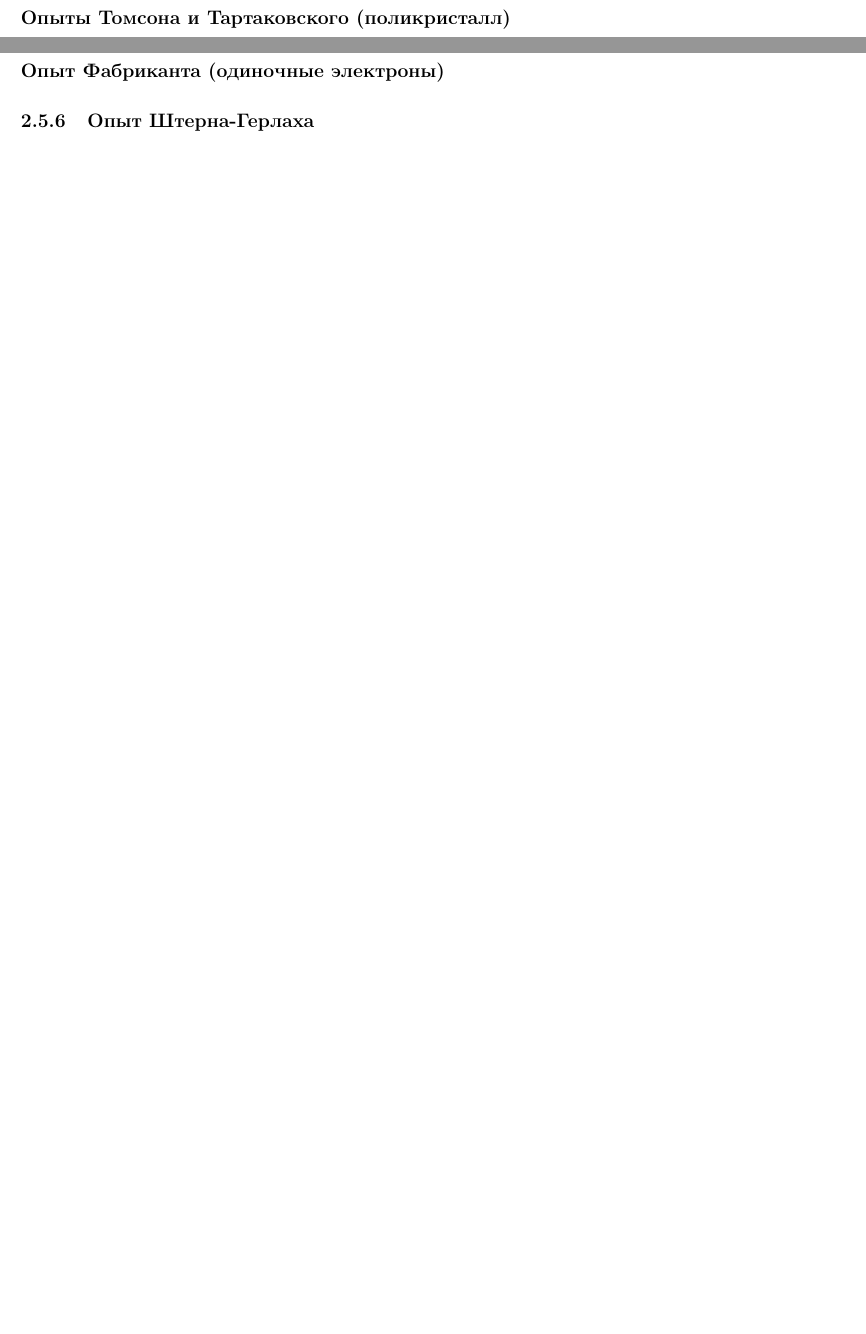
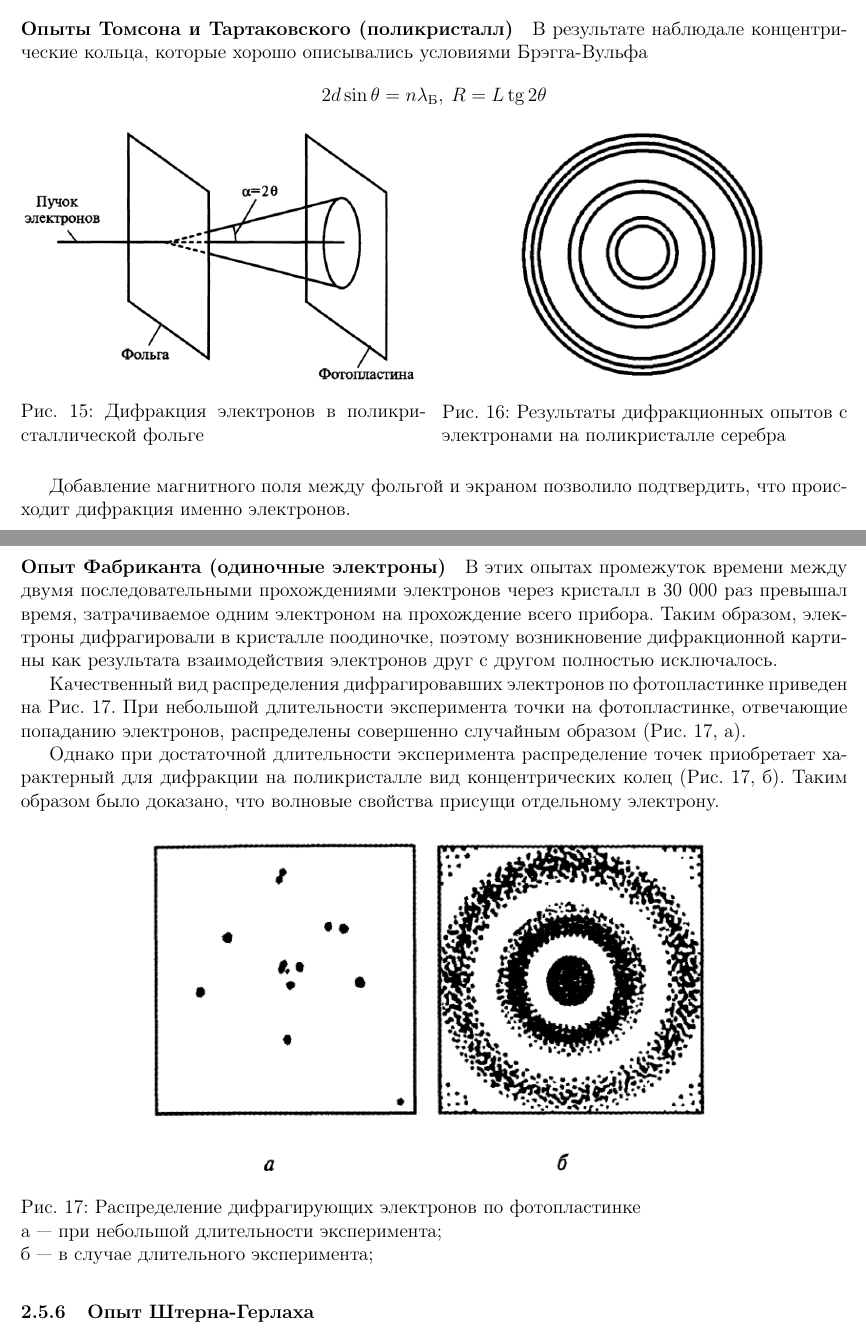
Before and after one commit to congress-bmstu/physics-exam, a LaTeX document (document.tex, which reads electron-difraction.tex): two parts of pages 34 and 35 of 36 before the commit and two parts of pages 33 and 34 of 35 after it, joined at a grey line, cut so that both start at the same text, the shorter picture padded with empty space. Compiled offline with pdfLaTeX.

Commit message:
oral 2.5.5 опыт Томсона и Тартаковского, опыт Фабриканта

```diff
--- a/document.tex
+++ b/document.tex
@@ -19,7 +19,7 @@
 		decorate,
 		decoration={snake,amplitude=.4mm,segment length=2mm,post length=1mm}},
 }
-
+\usepackage{caption}
 \usepackage{float}
 \usepackage{multirow}
 \usepackage{multicol}
--- a/electron-difraction.tex
+++ b/electron-difraction.tex
@@ -50,10 +50,38 @@
 \end{equation*}
 полностью устраняет это расхождение.
 
+\paragraph{Опыты Томсона и Тартаковского (поликристалл)}
+В результате наблюдале концентрические кольца, которые хорошо описывались условиями Брэгга-Вульфа
+\begin{equation*}
+	2d\sin\theta=n\lambda_{\text{Б}},\: R=L\tg2\theta
+\end{equation*}
+\begin{multicols}{2}
+	\begin{figure}[H]
+		\centering
+		\includegraphics[width=\linewidth]{img/oral-05/tomson-tartakovsky}
+		\caption{Дифракция электронов в поликристаллической фольге}
+		\label{fig:tomson-tartakovsky}
+	\end{figure}
+	\begin{figure}[H]
+		\centering
+		\includegraphics[width=0.64\linewidth]{img/oral-05/tomson-tartakovsky-results}
+		\caption{Результаты дифракционных опытов с электронами на поликристалле серебра}
+		\label{fig:tomson-tartakovsky-results}
+	\end{figure}
+\end{multicols}
 
-
-\newpage
-\paragraph{Опыты Томсона и Тартаковского (поликристалл)}
+Добавление магнитного поля между фольгой и экраном позволило подтвердить, что происходит дифракция именно электронов.
 
 \newpage
 \paragraph{Опыт Фабриканта (одиночные электроны)}
+В этих опытах промежуток времени между двумя последовательными прохождениями электронов через кристалл в 30 000 раз превышал время, затрачиваемое одним электроном на прохождение всего прибора. Таким образом, электроны дифрагировали в кристалле поодиночке, поэтому возникновение дифракционной картины как результата взаимодействия электронов друг с другом полностью исключалось.
+
+Качественный вид распределения дифрагировавших электронов по фотопластинке приведен на Рис. \ref{fig:fabrikant-results}. При небольшой длительности эксперимента точки на фотопластинке, отвечающие попаданию электронов, распределены совершенно случайным образом (Рис. \ref{fig:fabrikant-results}, а).
+
+Однако при достаточной длительности эксперимента распределение точек приобретает характерный для дифракции на поликристалле вид концентрических колец (Рис. \ref{fig:fabrikant-results}, б). Таким образом было доказано, что волновые свойства присущи отдельному электрону.
+\begin{figure}[H]
+	\centering
+	\includegraphics[width=0.7\linewidth]{img/oral-05/fabrikant-results}
+	\caption{Распределение дифрагирующих электронов по фотопластинке \\ a --- при небольшой длительности эксперимента;\\б --- в случае длительного эксперимента;}
+	\label{fig:fabrikant-results}
+\end{figure}
```
Also changed, not shown: img/oral-05/fabrikant-results.png (added), img/oral-05/tomson-tartakovsky-results.png (added), img/oral-05/tomson-tartakovsky.png (added).
